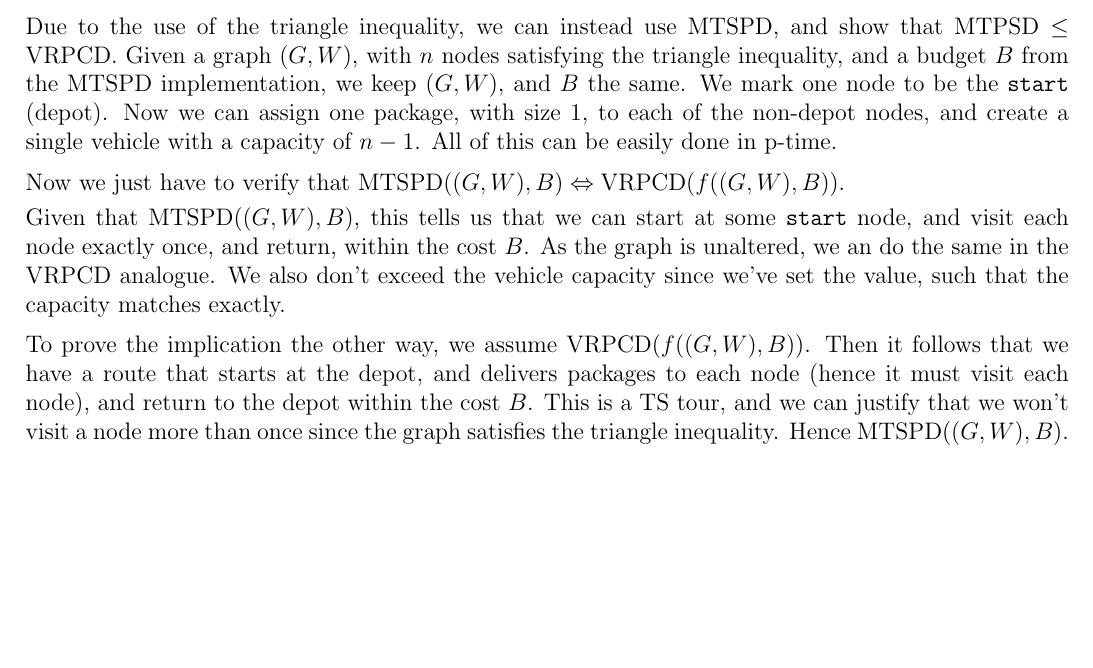
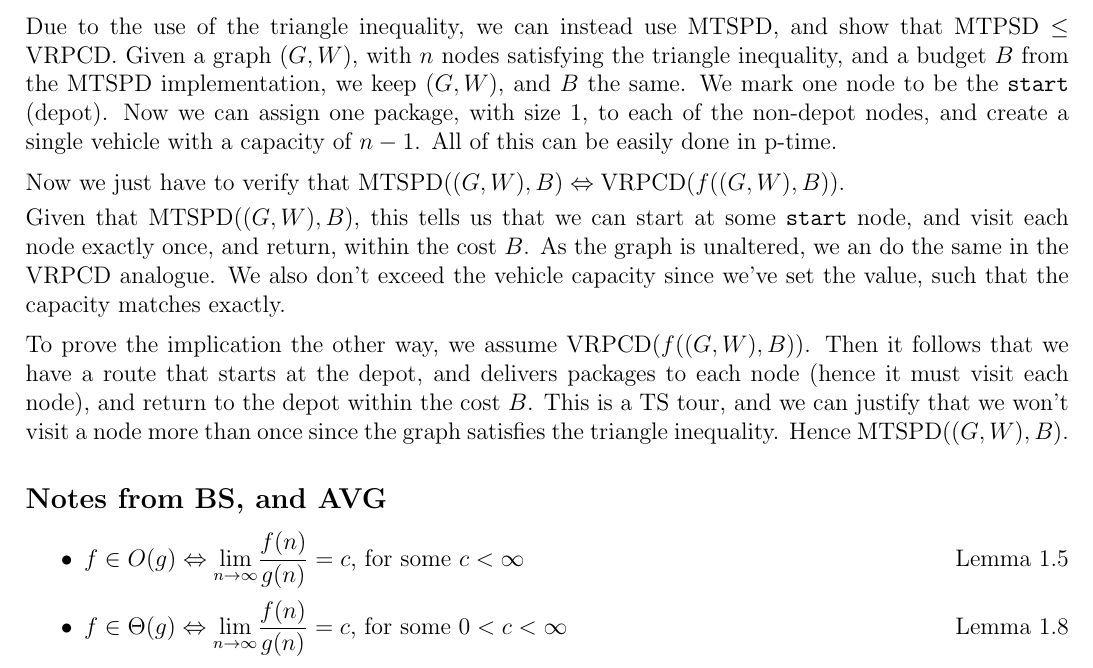
Before and after one commit to lin-e/imperial-revision, a LaTeX document (co150/main.tex): part of page 32 of 32, cut so that both start at the same text, the shorter picture padded with empty space. Compiled offline with pdfLaTeX.

Commit message:
Some notes from Baase

```diff
--- a/co150/main.tex
+++ b/co150/main.tex
@@ -1624,4 +1624,10 @@
             \medskip
 
             To prove the implication the other way, we assume $\text{VRPCD}(f((G, W), B))$. Then it follows that we have a route that starts at the depot, and delivers packages to each node (hence it must visit each node), and return to the depot within the cost $B$. This is a TS tour, and we can justify that we won't visit a node more than once since the graph satisfies the triangle inequality. Hence $\text{MTSPD}((G, W), B)$.
+    \subsection*{Notes from BS, and AVG}
+        \begin{itemize}
+            \itemsep0em
+            \item $f \in O(g) \Leftrightarrow \limit{n}{\infty}\frac{f(n)}{g(n)} = c$, for some $c < \infty$ \hfill Lemma 1.5
+            \item $f \in \Theta(g) \Leftrightarrow \limit{n}{\infty}\frac{f(n)}{g(n)} = c$, for some $0 < c < \infty$ \hfill Lemma 1.8
+        \end{itemize}
 \end{document}
```
Also changed, not shown: _output/co150.pdf, co150/main.pdf.
